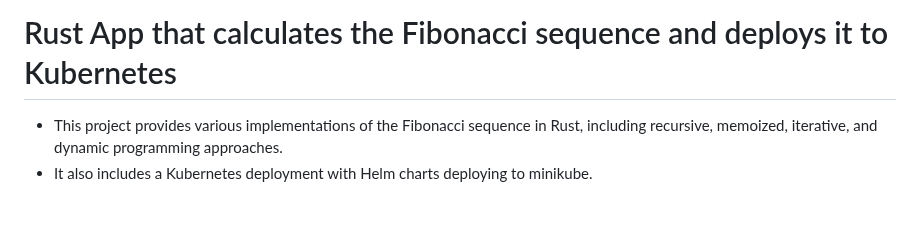
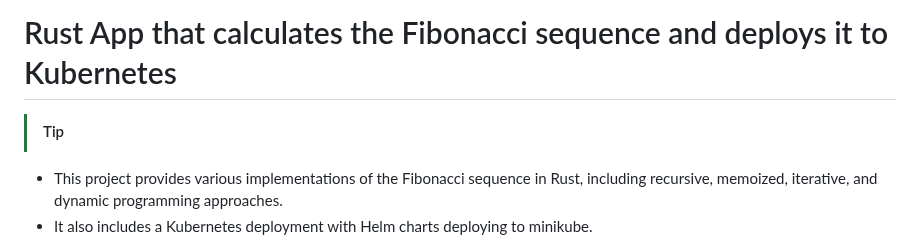
Before and after one commit to paraskuk/Rust-Fibonacci-REST-Kubernetes-Prometheus-Grafana, a Markdown page: README.md, the part around the change. GitHub-like rendering; blank space fills up the shorter version.

```diff
--- a/README.md
+++ b/README.md
@@ -1,6 +1,7 @@
 
 # Rust App that calculates the Fibonacci sequence and deploys it to Kubernetes
 
+> [!TIP]
 * This project provides various implementations of the Fibonacci sequence in Rust, including recursive, memoized, iterative, and dynamic programming approaches.
 * It also includes a Kubernetes deployment with Helm charts deploying to minikube.
 * Cluster has also Prometheus and Grafana installed to monitor the application.
```
